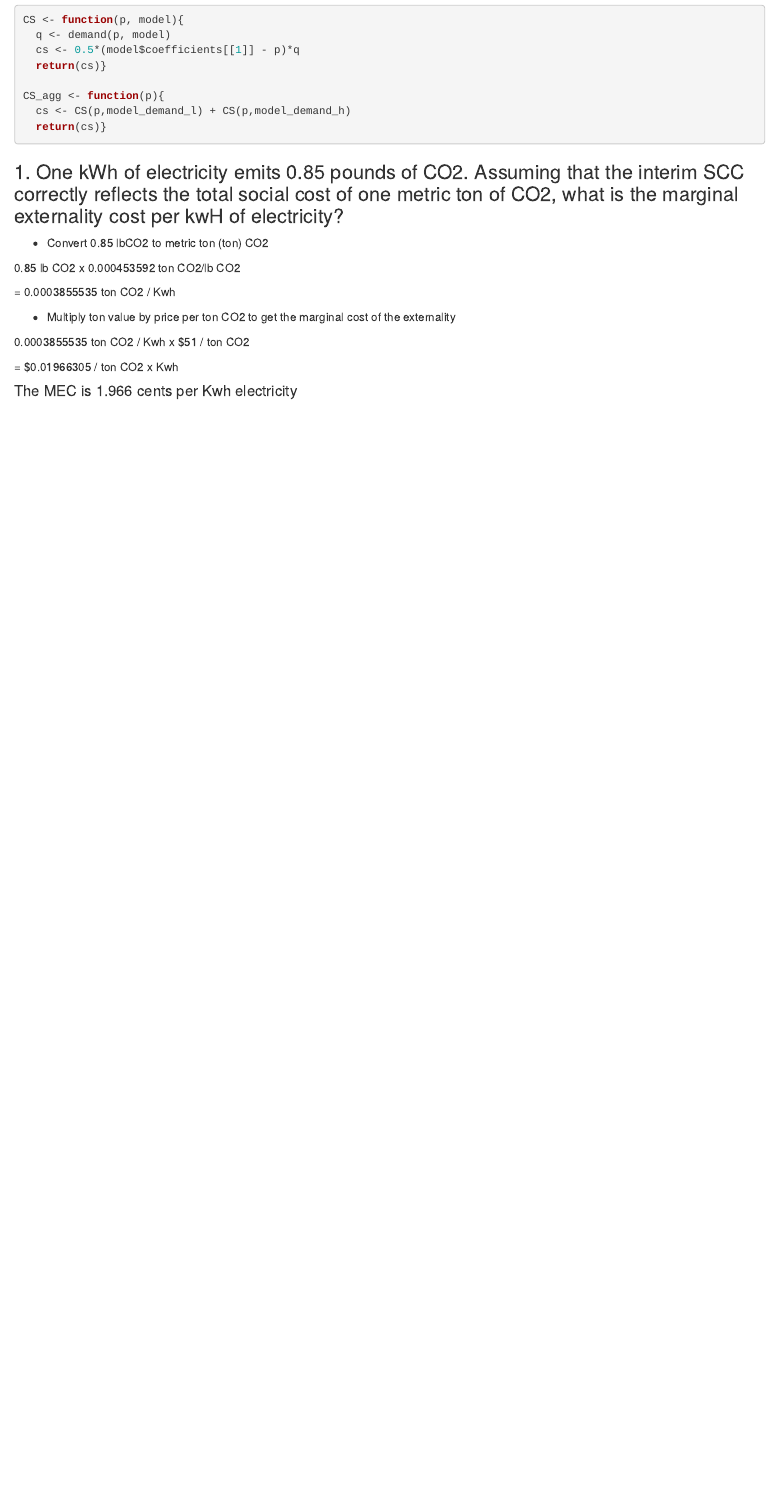
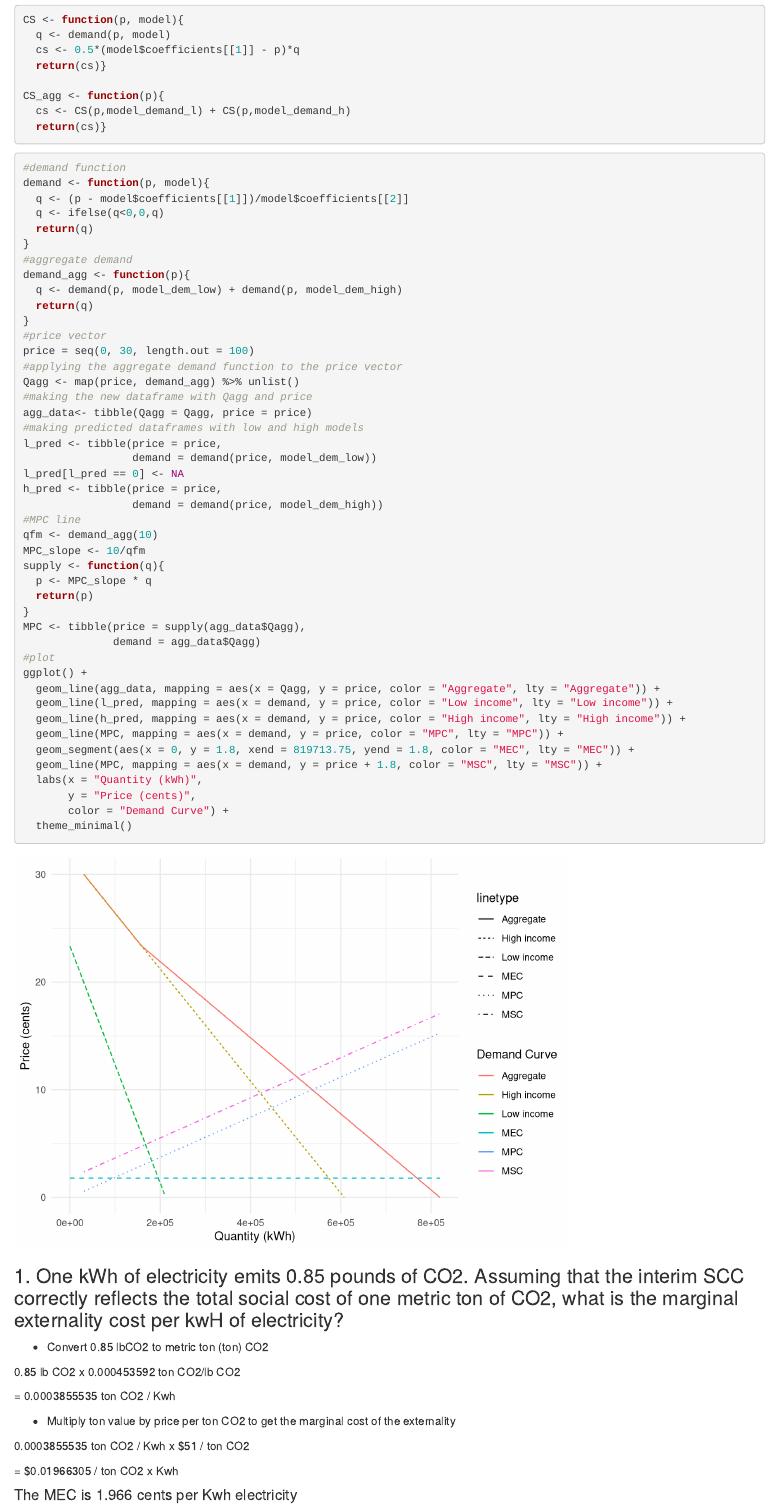
Before and after one commit to anniecombs/ESM_204_Assignment_3, an R Markdown document (ESM_204_Assignment_3.Rmd): the page in a window 1100 px wide, from 2090 px down. Rendered offline with R 4.5, knitr and Pandoc, with nearby package versions; some code elsewhere in the file could not run offline; column names are cleaned by a stand-in for the janitor package.

Commit message:
THE GRAPHS WORK THANK THE LORD

````diff
--- a/ESM_204_Assignment_3.Rmd
+++ b/ESM_204_Assignment_3.Rmd
@@ -78,6 +78,54 @@ CS <- function(p, model){
 CS_agg <- function(p){
   cs <- CS(p,model_demand_l) + CS(p,model_demand_h)
   return(cs)}
+```
+
+```{r}
+
+#demand function
+demand <- function(p, model){
+  q <- (p - model$coefficients[[1]])/model$coefficients[[2]]
+  q <- ifelse(q<0,0,q)
+  return(q)
+}
+#aggregate demand
+demand_agg <- function(p){
+  q <- demand(p, model_dem_low) + demand(p, model_dem_high)
+  return(q)
+}
+#price vector
+price = seq(0, 30, length.out = 100)
+#applying the aggregate demand function to the price vector
+Qagg <- map(price, demand_agg) %>% unlist()
+#making the new dataframe with Qagg and price
+agg_data<- tibble(Qagg = Qagg, price = price)
+#making predicted dataframes with low and high models
+l_pred <- tibble(price = price,
+                 demand = demand(price, model_dem_low))
+l_pred[l_pred == 0] <- NA
+h_pred <- tibble(price = price,
+                 demand = demand(price, model_dem_high))
+#MPC line
+qfm <- demand_agg(10)
+MPC_slope <- 10/qfm
+supply <- function(q){
+  p <- MPC_slope * q
+  return(p)
+}
+MPC <- tibble(price = supply(agg_data$Qagg),
+              demand = agg_data$Qagg)
+#plot
+ggplot() +
+  geom_line(agg_data, mapping = aes(x = Qagg, y = price, color = "Aggregate", lty = "Aggregate")) +
+  geom_line(l_pred, mapping = aes(x = demand, y = price, color = "Low income", lty = "Low income")) +
+  geom_line(h_pred, mapping = aes(x = demand, y = price, color = "High income", lty = "High income")) +
+  geom_line(MPC, mapping = aes(x = demand, y = price, color = "MPC", lty = "MPC")) +
+  geom_segment(aes(x = 0, y = 1.8, xend = 819713.75, yend = 1.8, color = "MEC", lty = "MEC")) +
+  geom_line(MPC, mapping = aes(x = demand, y = price + 1.8, color = "MSC", lty = "MSC")) +
+  labs(x = "Quantity (kWh)",
+       y = "Price (cents)",
+       color = "Demand Curve") +
+  theme_minimal()
 ```
 
 ### 1. One kWh of electricity emits 0.85 pounds of CO2. Assuming that the interim SCC correctly reflects the total social cost of one metric ton of CO2, what is the marginal externality cost per kwH of electricity?
````
